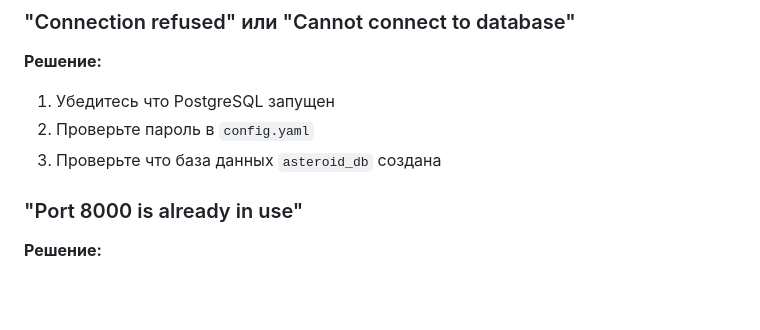
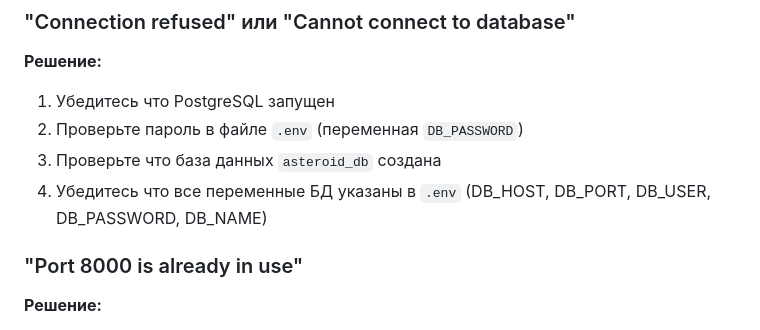
Before and after one commit to Shida0/1523_15_command_project, a Markdown page: Документация проекта/deployment.md, the part around one of its changes. Drawn GitHub-style; blank space fills up the shorter version.

```diff
--- a/Документация проекта/deployment.md
+++ b/Документация проекта/deployment.md
@@ -425,8 +452,9 @@ python -m http.server 8080
 
 **Решение:**
 1. Убедитесь что PostgreSQL запущен
-2. Проверьте пароль в `config.yaml`
+2. Проверьте пароль в файле `.env` (переменная `DB_PASSWORD`)
 3. Проверьте что база данных `asteroid_db` создана
+4. Убедитесь что все переменные БД указаны в `.env` (DB_HOST, DB_PORT, DB_USER, DB_PASSWORD, DB_NAME)
 
 ### "Port 8000 is already in use"
 
```
Also changed, not shown: other parts of Документация проекта/deployment.md (+46 -16 lines).
